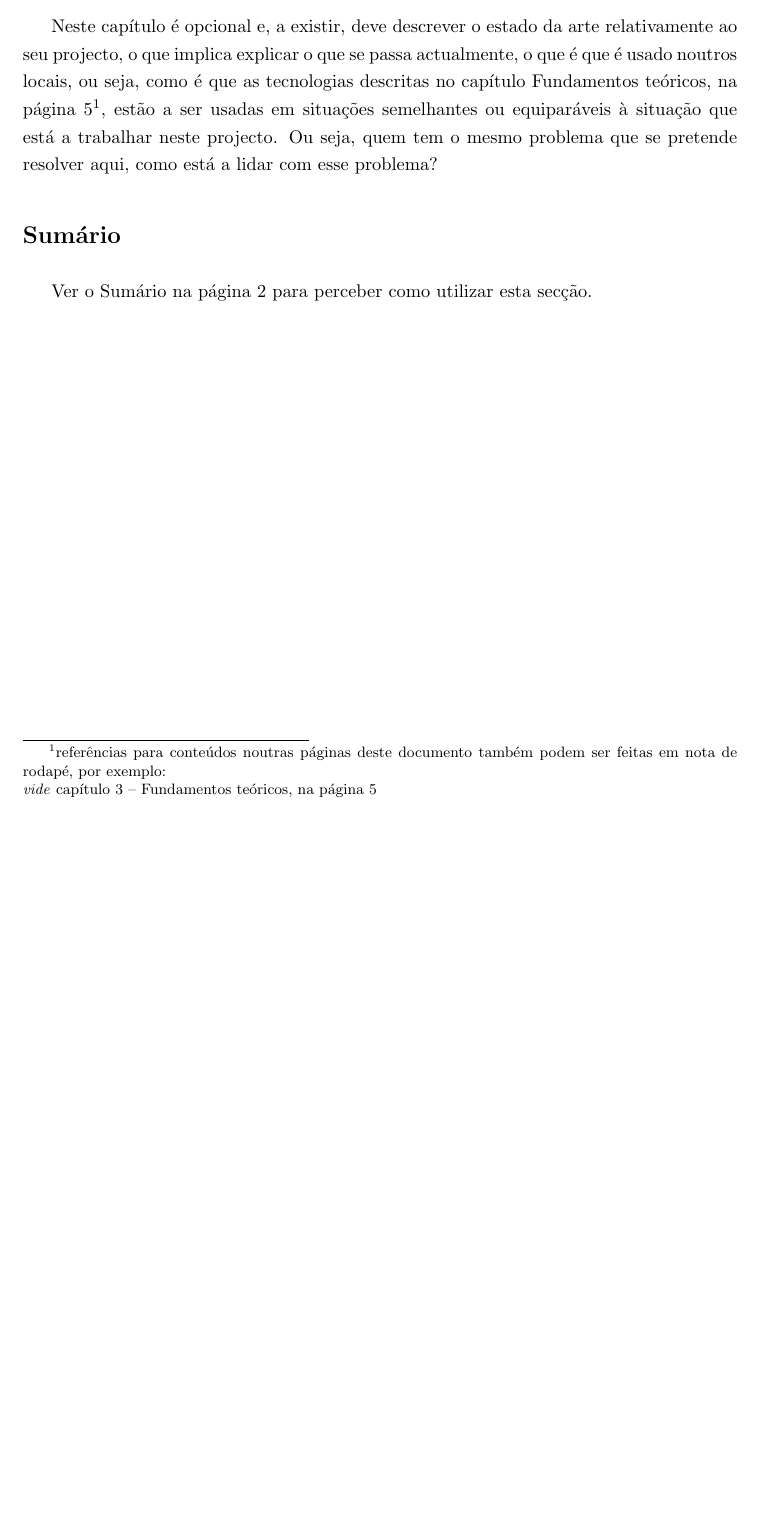
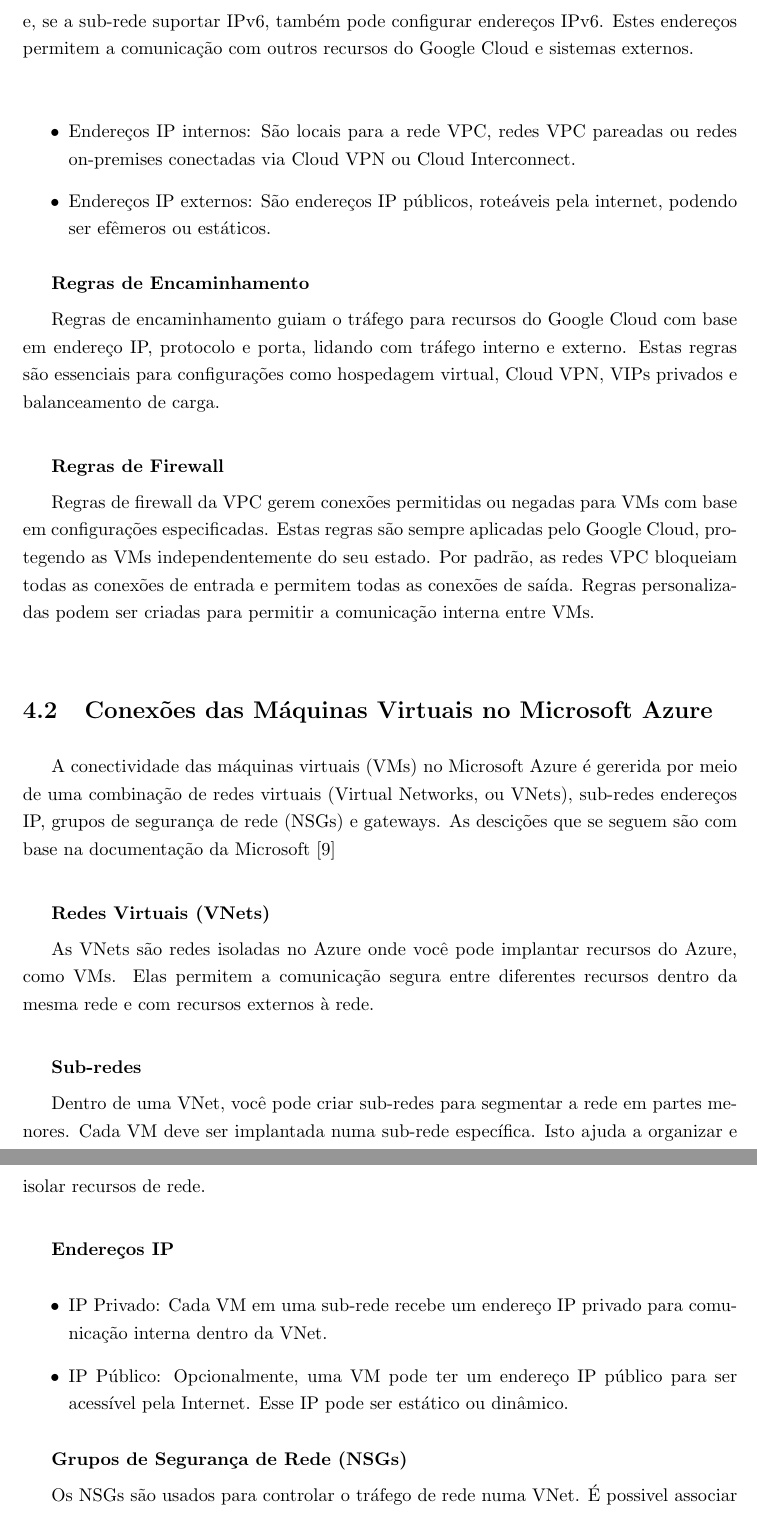
Before and after one commit to nvn0/relatorio, a LaTeX document (main.tex, which reads 32-Art.tex): part of page 29 of 84 before the commit and two parts of pages 30 and 31 of 86 after it, the two joined at a grey line, cut at the place of the change, the shorter picture padded with empty space. Compiled offline with pdfLaTeX.

Commit message:
conteudo sobre das experiencias

```diff
--- a/32-Art.tex
+++ b/32-Art.tex
@@ -1,4 +1,3 @@
 \chapter{Estado da Arte}
 \label{chap:art}
 
-Neste capítulo é opcional e, a existir, deve descrever o estado da arte relativamente ao seu projecto, o que implica explicar o que se passa actualmente, o que é que é usado noutros locais, ou seja, como é que as tecnologias descritas no capítulo \nameref{chap:theo}, na página \pageref{chap:theo}\footnote{referências para conteúdos noutras páginas deste documento também podem ser feitas em nota de rodapé, por exemplo:\\\emph{vide} capítulo \ref{chap:theo} -- \nameref{chap:theo}, na página \pageref{chap:theo}}, estão a ser usadas em situações semelhantes ou equiparáveis à situação que está a trabalhar neste projecto. Ou seja, quem tem o mesmo problema que se pretende resolver aqui, como está a lidar com esse problema?
@@ -4,0 +34,75 @@
+endereços IPv4 da sub-rede. Opcionalmente, você pode configurar endereços IPv4 externos e,
+se a sub-rede suportar IPv6, também pode configurar endereços IPv6. Estes endereços permitem
+a comunicação com outros recursos do Google Cloud e sistemas externos. \\
+
+
+\begin{itemize}
+\item Endereços IP internos: São locais para a rede VPC, redes VPC pareadas ou
+redes on-premises conectadas via Cloud VPN ou Cloud Interconnect.
+\item Endereços IP externos: São endereços IP públicos, roteáveis pela internet,
+podendo ser efêmeros ou estáticos.
+\end{itemize}
+
+
+
+\title*{\textbf{Regras de Encaminhamento}}
+
+Regras de encaminhamento guiam o tráfego para recursos do Google Cloud com base
+em endereço IP, protocolo e porta, lidando com tráfego interno e externo. Estas regras são
+essenciais para configurações como hospedagem virtual, Cloud VPN, VIPs privados e
+balanceamento de carga. \\
+
+
+
+
+\title*{\textbf{Regras de Firewall}}
+
+Regras de firewall da VPC gerem conexões permitidas ou negadas para VMs com
+base em configurações especificadas. Estas regras são sempre aplicadas pelo Google
+Cloud, protegendo as VMs independentemente do seu estado. Por padrão, as redes VPC
+bloqueiam todas as conexões de entrada e permitem todas as conexões de saída. Regras
+personalizadas podem ser criadas para permitir a comunicação interna entre VMs. \\
+
+
+
+
+
+
+
+
+\section{Conexões das Máquinas Virtuais no Microsoft Azure}
+
+A conectividade das máquinas virtuais (VMs) no Microsoft Azure é gererida por meio
+de uma combinação de redes virtuais (Virtual Networks, ou VNets), sub-redes endereços IP,
+grupos de segurança de rede (NSGs) e gateways.
+As descições que se seguem são com base na documentação da Microsoft \cite{azurecloud} \\
+
+\title*{\textbf{Redes Virtuais (VNets)}}
+
+As VNets são redes isoladas no Azure onde você pode implantar recursos do Azure,
+como VMs. Elas permitem a comunicação segura entre diferentes recursos dentro da
+mesma rede e com recursos externos à rede.\\
+
+\title*{\textbf{Sub-redes}}
+
+
+Dentro de uma VNet, você pode criar sub-redes para segmentar a rede em partes menores.
+Cada VM deve ser implantada numa sub-rede específica. Isto ajuda a organizar e
+isolar recursos de rede. \\
+
+
+\title*{\textbf{Endereços IP}
+
+\begin{itemize}
+    \item IP Privado: Cada VM em uma sub-rede recebe um endereço IP privado para
+    comunicação interna dentro da VNet.
+    \item IP Público: Opcionalmente, uma VM pode ter um endereço IP público para
+    ser acessível pela Internet. Esse IP pode ser estático ou dinâmico.
+\end{itemize}
+
+
+
+\title*{\textbf{Grupos de Segurança de Rede (NSGs)}
+
+Os NSGs são usados para controlar o tráfego de rede numa VNet.
+É possivel associar NSGs a sub-redes ou interfaces de rede específicas de VMs para
@@ -6,4 +119,3 @@
 
 \section*{Sumário}
 
-Ver o \nameref{sec:intro_summary} na página \pageref{sec:intro_summary} para perceber como utilizar esta secção.
```
Also changed, not shown: Z0-ref.bib (+28 -0 lines), main.bbl, 32-Art.tex (42 more changed lines), 18 other files.
